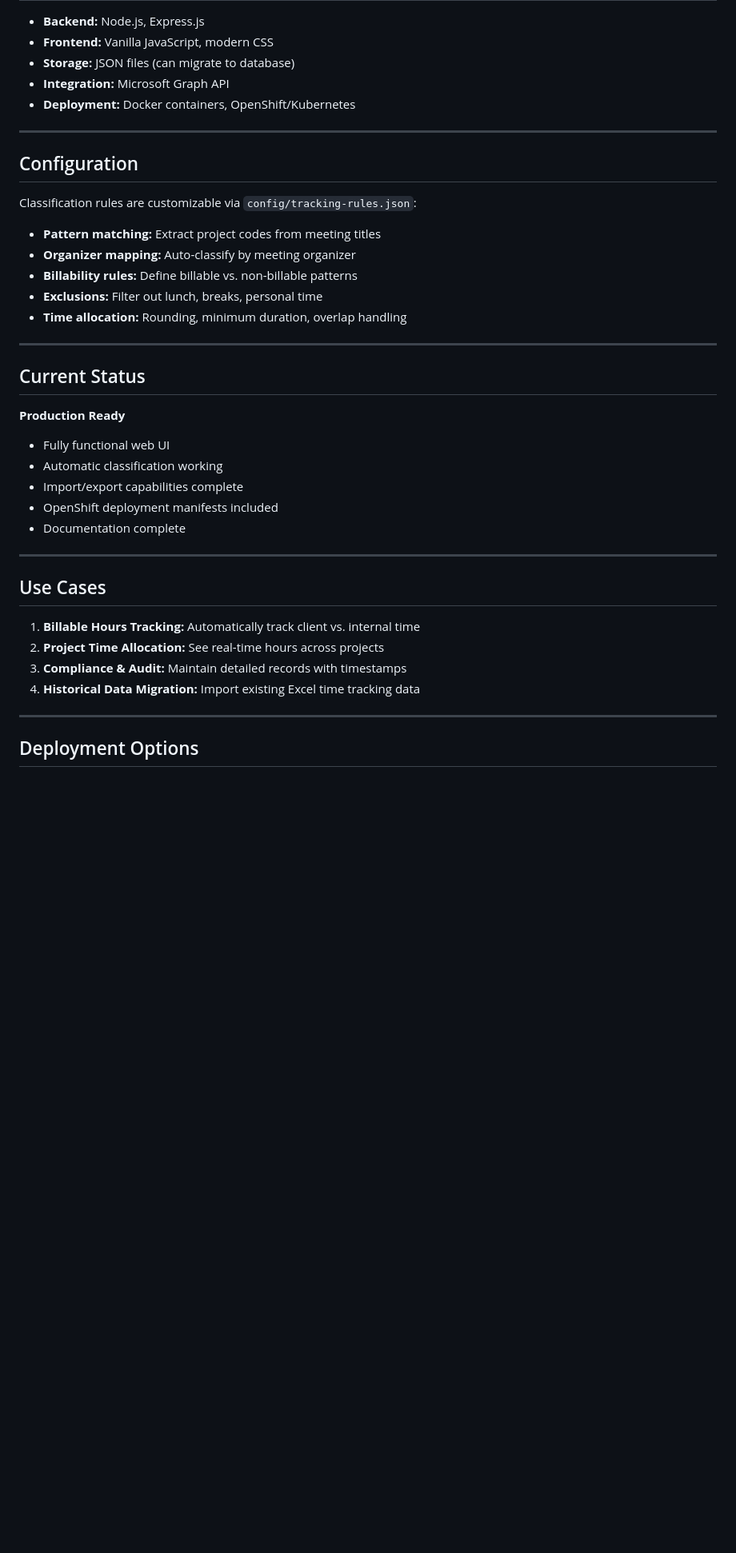
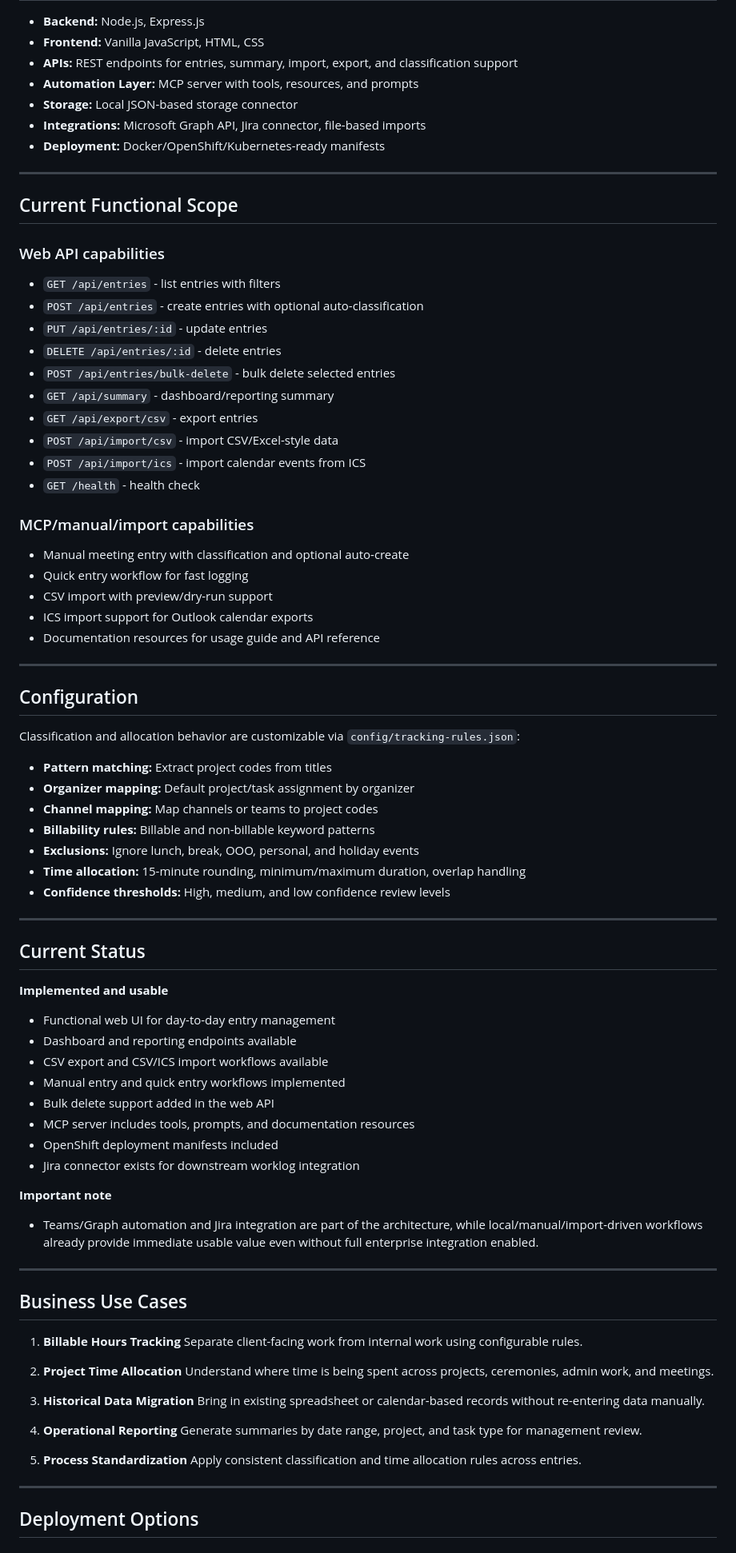
Before and after one commit to riminator/TaskTimeTracker, a Markdown page: MANAGER_PRESENTATION.md, the part around one of its changes. Shown at 80% size. GitHub-like rendering; blank space fills up the shorter version.

```diff
--- a/MANAGER_PRESENTATION.md
+++ b/MANAGER_PRESENTATION.md
@@ -58,41 +76,84 @@ Task Time Tracker is an automated time tracking system that captures work activi
 
 - **Backend:** Node.js, Express.js
-- **Frontend:** Vanilla JavaScript, modern CSS
-- **Storage:** JSON files (can migrate to database)
-- **Integration:** Microsoft Graph API
-- **Deployment:** Docker containers, OpenShift/Kubernetes
+- **Frontend:** Vanilla JavaScript, HTML, CSS
+- **APIs:** REST endpoints for entries, summary, import, export, and classification support
+- **Automation Layer:** MCP server with tools, resources, and prompts
+- **Storage:** Local JSON-based storage connector
+- **Integrations:** Microsoft Graph API, Jira connector, file-based imports
+- **Deployment:** Docker/OpenShift/Kubernetes-ready manifests
+
+---
+
+## Current Functional Scope
+
+### Web API capabilities
+- `GET /api/entries` - list entries with filters
+- `POST /api/entries` - create entries with optional auto-classification
+- `PUT /api/entries/:id` - update entries
+- `DELETE /api/entries/:id` - delete entries
+- `POST /api/entries/bulk-delete` - bulk delete selected entries
+- `GET /api/summary` - dashboard/reporting summary
+- `GET /api/export/csv` - export entries
+- `POST /api/import/csv` - import CSV/Excel-style data
+- `POST /api/import/ics` - import calendar events from ICS
+- `GET /health` - health check
+
+### MCP/manual/import capabilities
+- Manual meeting entry with classification and optional auto-create
+- Quick entry workflow for fast logging
+- CSV import with preview/dry-run support
+- ICS import support for Outlook calendar exports
+- Documentation resources for usage guide and API reference
 
 ---
 
 ## Configuration
 
-Classification rules are customizable via `config/tracking-rules.json`:
+Classification and allocation behavior are customizable via `config/tracking-rules.json`:
 
-- **Pattern matching:** Extract project codes from meeting titles
-- **Organizer mapping:** Auto-classify by meeting organizer
-- **Billability rules:** Define billable vs. non-billable patterns
-- **Exclusions:** Filter out lunch, breaks, personal time
-- **Time allocation:** Rounding, minimum duration, overlap handling
+- **Pattern matching:** Extract project codes from titles
+- **Organizer mapping:** Default project/task assignment by organizer
+- **Channel mapping:** Map channels or teams to project codes
+- **Billability rules:** Billable and non-billable keyword patterns
+- **Exclusions:** Ignore lunch, break, OOO, personal, and holiday events
+- **Time allocation:** 15-minute rounding, minimum/maximum duration, overlap handling
+- **Confidence thresholds:** High, medium, and low confidence review levels
 
 ---
 
 ## Current Status
 
-**Production Ready**
-- Fully functional web UI
-- Automatic classification working
-- Import/export capabilities complete
+**Implemented and usable**
+- Functional web UI for day-to-day entry management
+- Dashboard and reporting endpoints available
+- CSV export and CSV/ICS import workflows available
+- Manual entry and quick entry workflows implemented
+- Bulk delete support added in the web API
+- MCP server includes tools, prompts, and documentation resources
 - OpenShift deployment manifests included
-- Documentation complete
+- Jira connector exists for downstream worklog integration
+
+**Important note**
+- Teams/Graph automation and Jira integration are part of the architecture, while local/manual/import-driven workflows already provide immediate usable value even without full enterprise integration enabled.
 
 ---
 
-## Use Cases
+## Business Use Cases
 
-1. **Billable Hours Tracking:** Automatically track client vs. internal time
-2. **Project Time Allocation:** See real-time hours across projects
-3. **Compliance & Audit:** Maintain detailed records with timestamps
-4. **Historical Data Migration:** Import existing Excel time tracking data
+1. **Billable Hours Tracking**
+   Separate client-facing work from internal work using configurable rules.
+
+2. **Project Time Allocation**
+   Understand where time is being spent across projects, ceremonies, admin work, and meetings.
+
+3. **Historical Data Migration**
+   Bring in existing spreadsheet or calendar-based records without re-entering data manually.
+
+4. **Operational Reporting**
+   Generate summaries by date range, project, and task type for management review.
+
+5. **Process Standardization**
+   Apply consistent classification and time allocation rules across entries.
 
 ---
 
```
Also changed, not shown: other parts of MANAGER_PRESENTATION.md (+82 -56 lines).
